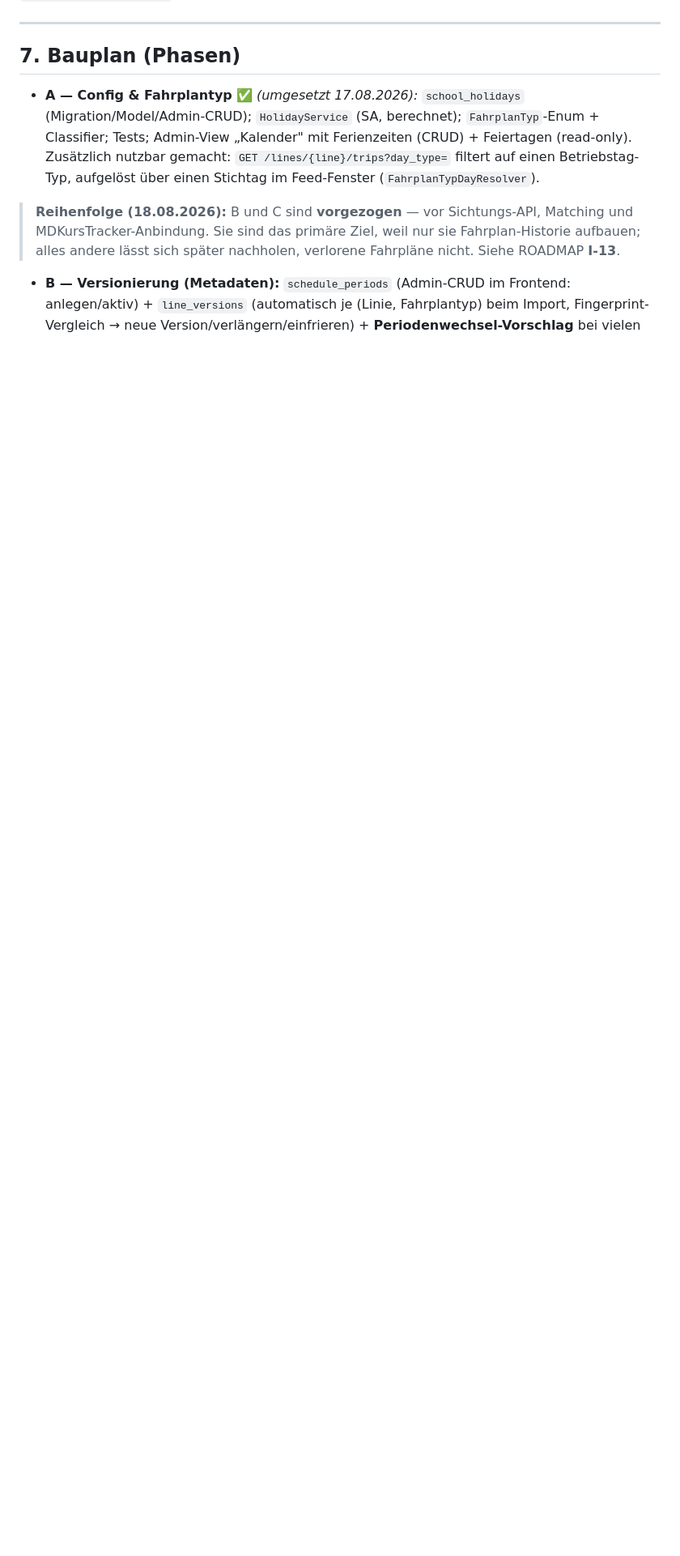
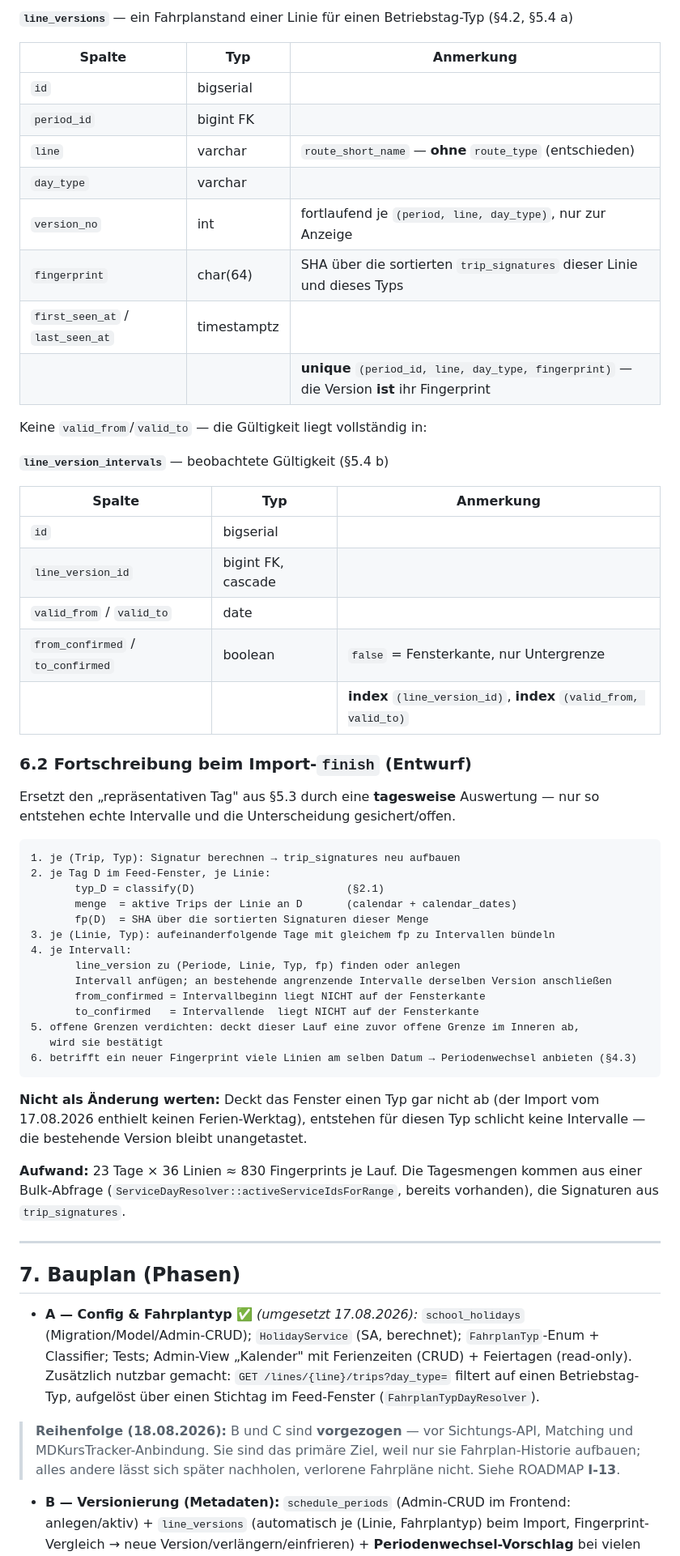
Before and after one commit to ClickKlack/MDTakt, a Markdown page: shared/FAHRPLANPERIODEN.md, the part around one of its changes. Shown at 81% size. Drawn GitHub-style; blank space fills up the shorter version.

````diff
--- a/shared/FAHRPLANPERIODEN.md
+++ b/shared/FAHRPLANPERIODEN.md
@@ -223,3 +255,55 @@ Roh-GTFS (Schicht 1) bleibt wie gehabt — nur der aktuellste Lauf.
+**`line_versions`** — ein Fahrplanstand einer Linie für einen Betriebstag-Typ (§4.2, §5.4 a)
+
+| Spalte | Typ | Anmerkung |
+|---|---|---|
+| `id` | bigserial | |
+| `period_id` | bigint FK | |
+| `line` | varchar | `route_short_name` — **ohne** `route_type` (entschieden) |
+| `day_type` | varchar | |
+| `version_no` | int | fortlaufend je `(period, line, day_type)`, nur zur Anzeige |
+| `fingerprint` | char(64) | SHA über die sortierten `trip_signatures` dieser Linie und dieses Typs |
+| `first_seen_at` / `last_seen_at` | timestamptz | |
+| | | **unique** `(period_id, line, day_type, fingerprint)` — die Version **ist** ihr Fingerprint |
+
+Keine `valid_from`/`valid_to` — die Gültigkeit liegt vollständig in:
+
+**`line_version_intervals`** — beobachtete Gültigkeit (§5.4 b)
+
+| Spalte | Typ | Anmerkung |
+|---|---|---|
+| `id` | bigserial | |
+| `line_version_id` | bigint FK, cascade | |
+| `valid_from` / `valid_to` | date | |
+| `from_confirmed` / `to_confirmed` | boolean | `false` = Fensterkante, nur Untergrenze |
+| | | **index** `(line_version_id)`, **index** `(valid_from, valid_to)` |
+
+### 6.2 Fortschreibung beim Import-`finish` (Entwurf)
+
+Ersetzt den „repräsentativen Tag" aus §5.3 durch eine **tagesweise** Auswertung — nur so entstehen echte Intervalle
+und die Unterscheidung gesichert/offen.
+
+```
+1. je (Trip, Typ): Signatur berechnen → trip_signatures neu aufbauen
+2. je Tag D im Feed-Fenster, je Linie:
+       typ_D = classify(D)                        (§2.1)
+       menge  = aktive Trips der Linie an D       (calendar + calendar_dates)
+       fp(D)  = SHA über die sortierten Signaturen dieser Menge
+3. je (Linie, Typ): aufeinanderfolgende Tage mit gleichem fp zu Intervallen bündeln
+4. je Intervall:
+       line_version zu (Periode, Linie, Typ, fp) finden oder anlegen
+       Intervall anfügen; an bestehende angrenzende Intervalle derselben Version anschließen
+       from_confirmed = Intervallbeginn liegt NICHT auf der Fensterkante
+       to_confirmed   = Intervallende  liegt NICHT auf der Fensterkante
+5. offene Grenzen verdichten: deckt dieser Lauf eine zuvor offene Grenze im Inneren ab,
+   wird sie bestätigt
+6. betrifft ein neuer Fingerprint viele Linien am selben Datum → Periodenwechsel anbieten (§4.3)
+```
+
+**Nicht als Änderung werten:** Deckt das Fenster einen Typ gar nicht ab (der Import vom 17.08.2026 enthielt keinen
+Ferien-Werktag), entstehen für diesen Typ schlicht keine Intervalle — die bestehende Version bleibt unangetastet.
+
+**Aufwand:** 23 Tage × 36 Linien ≈ 830 Fingerprints je Lauf. Die Tagesmengen kommen aus einer Bulk-Abfrage
+(`ServiceDayResolver::activeServiceIdsForRange`, bereits vorhanden), die Signaturen aus `trip_signatures`.
 
 ---
 
````
Also changed, not shown: other parts of shared/FAHRPLANPERIODEN.md (+34 -2 lines), shared/ROADMAP.md (+9 -4 lines).
